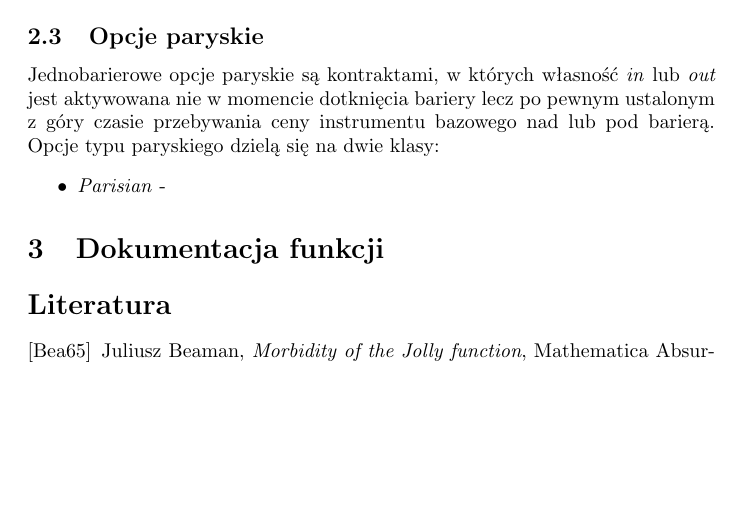
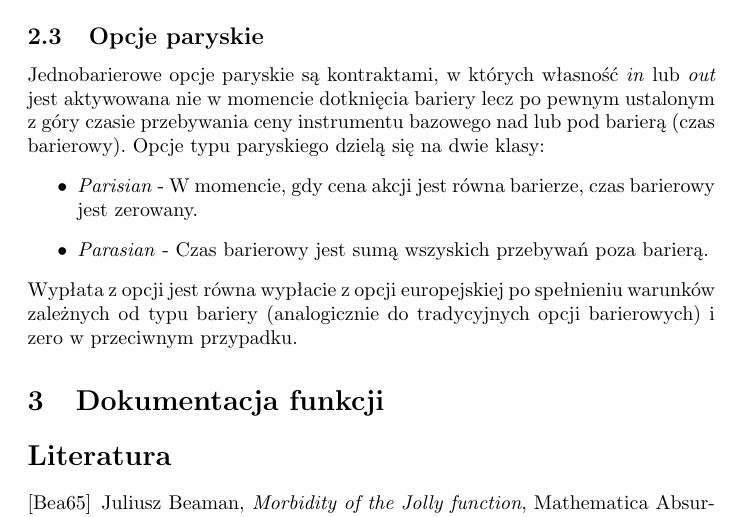
Before and after one commit to bohillo/mathfinance_EO_PDE, a LaTeX document (dokumentacja/dokumentacja.tex, which reads dokumentacja/opcje.tex): part of page 4 of 4, cut so that both start at the same text, the shorter picture padded with empty space. Compiled offline with pdfLaTeX; the source files are stored in an older character set and shown here as Unicode.

Commit message:
Dodany opis do paryskich.

```diff
--- a/dokumentacja/opcje.tex
+++ b/dokumentacja/opcje.tex
@@ -32,7 +32,9 @@
 
 \end{itemize}
 \subsection{Opcje paryskie}
-Jednobarierowe opcje paryskie są kontraktami, w których własność \emph{in} lub \emph{out} jest aktywowana nie w momencie dotknięcia bariery lecz po pewnym ustalonym z góry czasie przebywania ceny instrumentu bazowego nad lub pod barierą. Opcje typu paryskiego dzielą się na dwie klasy:
+Jednobarierowe opcje paryskie są kontraktami, w których własność \emph{in} lub \emph{out} jest aktywowana nie w momencie dotknięcia bariery lecz po pewnym ustalonym z góry czasie przebywania ceny instrumentu bazowego nad lub pod barierą (czas barierowy). Opcje typu paryskiego dzielą się na dwie klasy:
 \begin{itemize}
-\item  \emph{Parisian} -
+\item  \emph{Parisian} - W momencie, gdy cena akcji jest równa barierze, czas barierowy jest zerowany.
+\item  \emph{Parasian} - Czas barierowy jest sumą wszyskich przebywań poza barierą.
 \end{itemize}
+Wypłata z opcji jest równa wypłacie z opcji europejskiej po spełnieniu warunków zależnych od typu bariery (analogicznie do tradycyjnych opcji barierowych) i zero w przeciwnym przypadku.
```
